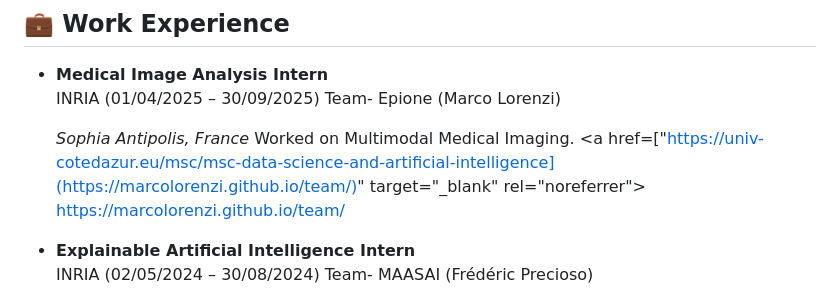
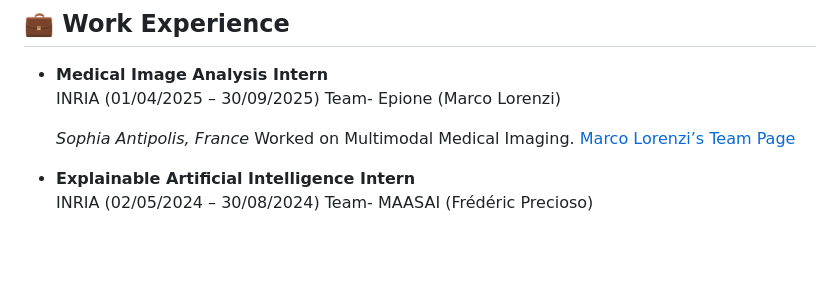
Before and after one commit to prabal5ghosh/prabal5ghosh, a Markdown page: README.md, the part around the change. Rendered like a GitHub page; blank space fills up the shorter version.

Commit message:
Fix link format for Marco Lorenzi’s team page
Updated the link to Marco Lorenzi’s team page in the README.

```diff
--- a/README.md
+++ b/README.md
@@ -38,9 +38,8 @@ For more details, visit my [LinkedIn profile](http://www.linkedin.com/in/prabal-
 
   *Sophia Antipolis, France*
   Worked on Multimodal Medical Imaging.
-    <a href=["[https://univ-cotedazur.eu/msc/msc-data-science-and-artificial-intelligence](https://marcolorenzi.github.io/team/)" target="_blank" rel="noreferrer"](https://marcolorenzi.github.io/team/)>
-    https://marcolorenzi.github.io/team/
-  </a>
+<a href="https://marcolorenzi.github.io/team/" target="_blank">Marco Lorenzi’s Team Page</a>
+
 - **Explainable Artificial Intelligence Intern**
   INRIA (02/05/2024 – 30/08/2024)
   Team- MAASAI (Frédéric Precioso)
```
